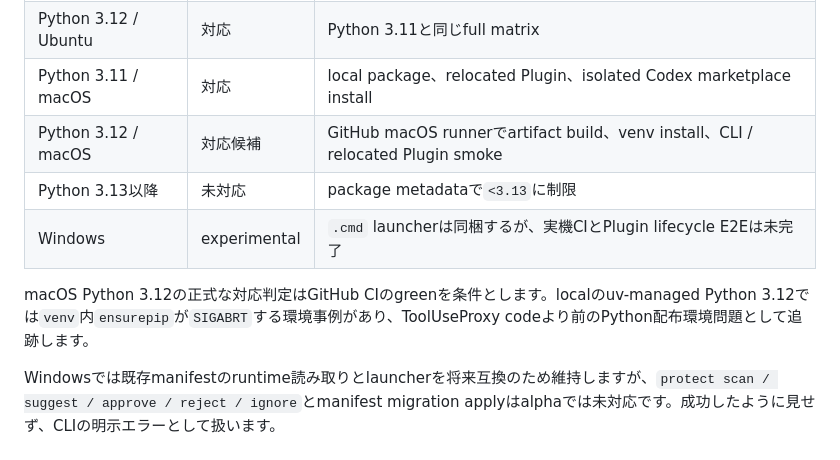
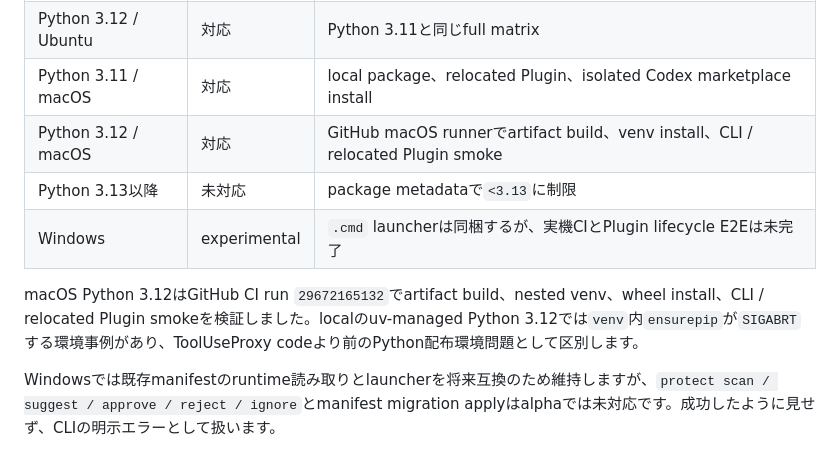
Before and after one commit to mani1261790/ToolUseProxy, a Markdown page: SUPPORT.md, the part around the change. Rendered like a GitHub page.

Commit message:
docs: record Python 3.12 CI support

```diff
--- a/SUPPORT.md
+++ b/SUPPORT.md
@@ -9,11 +9,11 @@ ToolUseProxy `0.1.0-alpha.3`は研究用public alpha候補です。本番環境
 | Python 3.11 / Ubuntu | 対応 | full tests、evaluation gate、wheel / sdist、checkout外CLI / Hook |
 | Python 3.12 / Ubuntu | 対応 | Python 3.11と同じfull matrix |
 | Python 3.11 / macOS | 対応 | local package、relocated Plugin、isolated Codex marketplace install |
-| Python 3.12 / macOS | 対応候補 | GitHub macOS runnerでartifact build、venv install、CLI / relocated Plugin smoke |
+| Python 3.12 / macOS | 対応 | GitHub macOS runnerでartifact build、venv install、CLI / relocated Plugin smoke |
 | Python 3.13以降 | 未対応 | package metadataで`<3.13`に制限 |
 | Windows | experimental | `.cmd` launcherは同梱するが、実機CIとPlugin lifecycle E2Eは未完了 |
 
-macOS Python 3.12の正式な対応判定はGitHub CIのgreenを条件とします。localのuv-managed Python 3.12では`venv`内`ensurepip`が`SIGABRT`する環境事例があり、ToolUseProxy codeより前のPython配布環境問題として追跡します。
+macOS Python 3.12はGitHub CI run `29672165132`でartifact build、nested venv、wheel install、CLI / relocated Plugin smokeを検証しました。localのuv-managed Python 3.12では`venv`内`ensurepip`が`SIGABRT`する環境事例があり、ToolUseProxy codeより前のPython配布環境問題として区別します。
 
 Windowsでは既存manifestのruntime読み取りとlauncherを将来互換のため維持しますが、`protect scan / suggest / approve / reject / ignore`とmanifest migration applyはalphaでは未対応です。成功したように見せず、CLIの明示エラーとして扱います。
 
```
Also changed, not shown: docs/設定/Plugin導入.md (+1 -1 lines).
